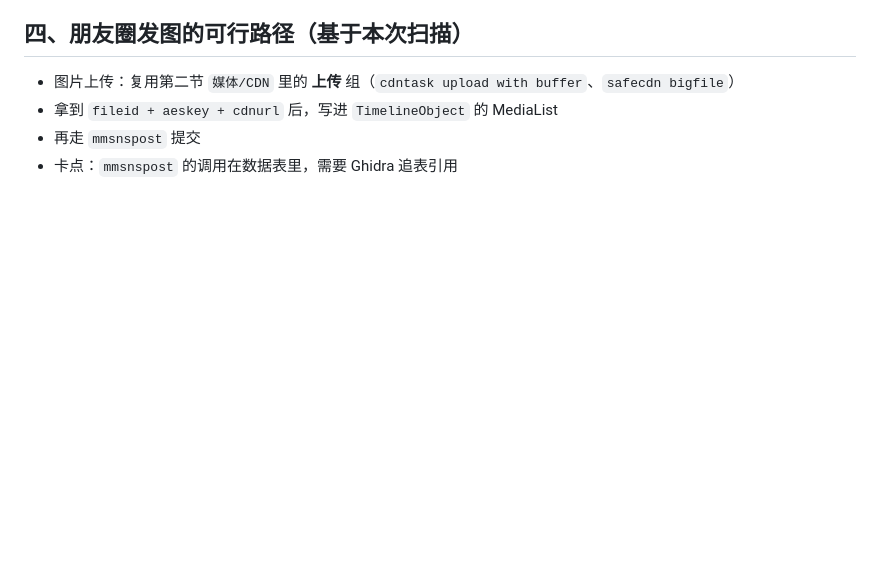
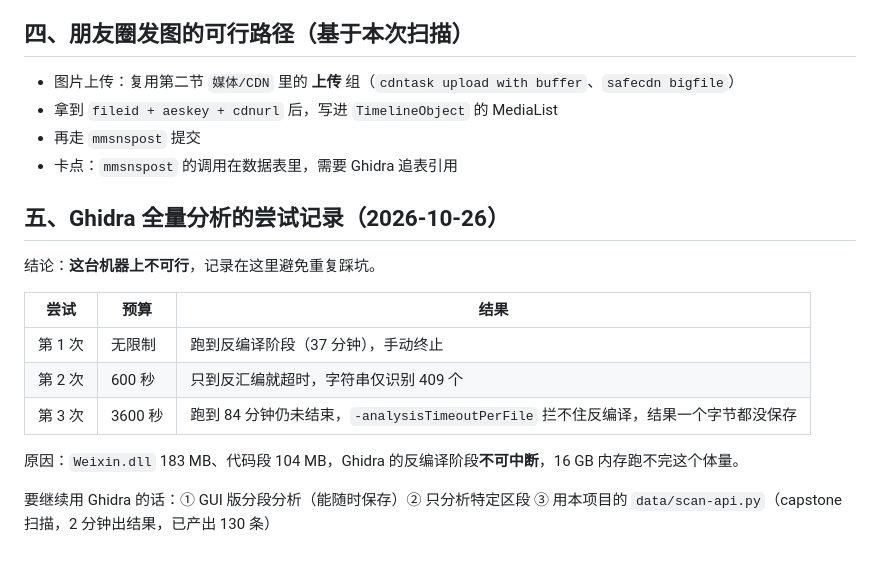
Before and after one commit to mengyunqwq/wechat-bot, a Markdown page: docs/微信内部接口清单.md, the part around the change. Rendered like a GitHub page; blank space fills up the shorter version.

Commit message:
docs: 接口清单补充 Ghidra 全量分析的失败记录（84 分钟不可中断，16GB 内存跑不完 183MB DLL）

```diff
--- a/docs/微信内部接口清单.md
+++ b/docs/微信内部接口清单.md
@@ -151,3 +151,17 @@
 - 拿到 `fileid + aeskey + cdnurl` 后，写进 `TimelineObject` 的 MediaList
 - 再走 `mmsnspost` 提交
 - 卡点：`mmsnspost` 的调用在数据表里，需要 Ghidra 追表引用
+
+## 五、Ghidra 全量分析的尝试记录（2026-10-26）
+
+结论：**这台机器上不可行**，记录在这里避免重复踩坑。
+
+| 尝试 | 预算 | 结果 |
+|---|---|---|
+| 第 1 次 | 无限制 | 跑到反编译阶段（37 分钟），手动终止 |
+| 第 2 次 | 600 秒 | 只到反汇编就超时，字符串仅识别 409 个 |
+| 第 3 次 | 3600 秒 | 跑到 84 分钟仍未结束，`-analysisTimeoutPerFile` 拦不住反编译，结果一个字节都没保存 |
+
+原因：`Weixin.dll` 183 MB、代码段 104 MB，Ghidra 的反编译阶段**不可中断**，16 GB 内存跑不完这个体量。
+
+要继续用 Ghidra 的话：① GUI 版分段分析（能随时保存）② 只分析特定区段 ③ 用本项目的 `data/scan-api.py`（capstone 扫描，2 分钟出结果，已产出 130 条）
```
